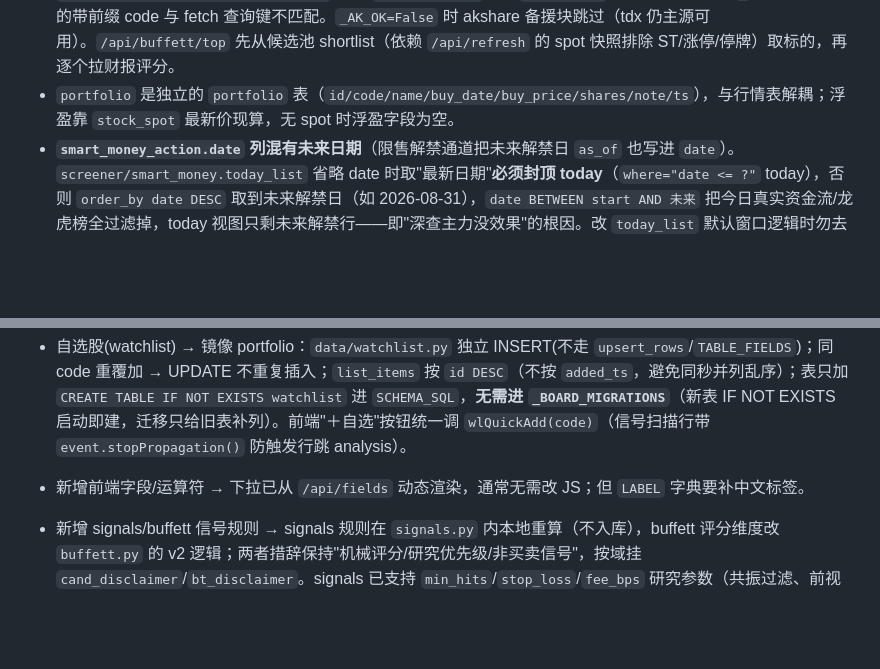
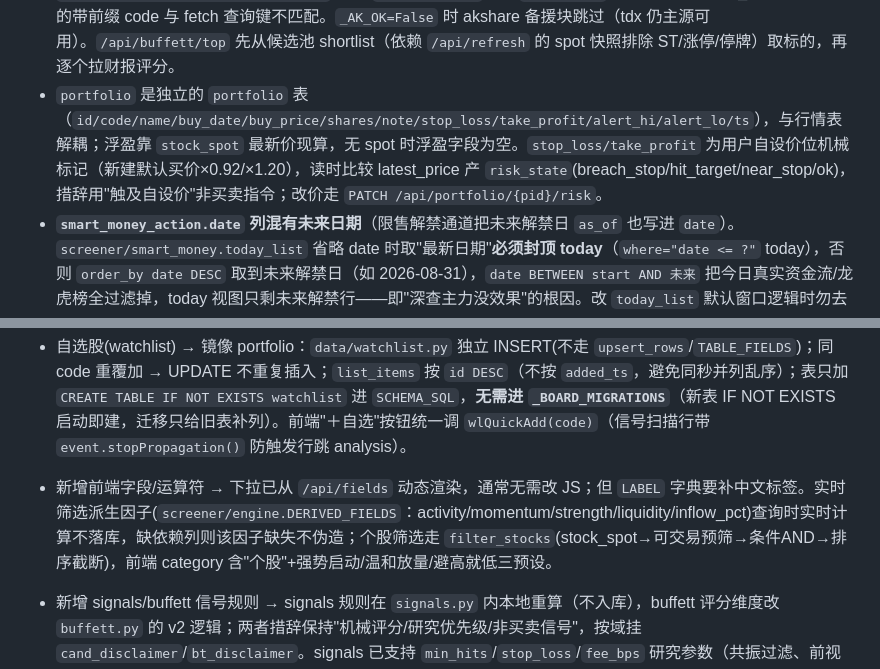
Before and after one commit to summer1112222/stock-screener, a Markdown page: CLAUDE.md, 2 parts joined by grey strips. Rendered like a GitHub page; blank space fills up the shorter version.

Commit message:
docs(CLAUDE.md): 同步持仓止损止盈与筛选派生因子设计决策
portfolio 表字段与 risk_state 机械标记口径、PATCH risk 路由；
engine 派生因子五公式与 filter_stocks 个股路径。

Co-Authored-By: Claude <noreply@anthropic.com>

```diff
--- a/CLAUDE.md
+++ b/CLAUDE.md
@@ -105,7 +105,7 @@ curl -X POST http://localhost:8000/api/refresh
 **signals/portfolio/buffett 的数据依赖链**：
 - `signals.scan` 依赖 `*_daily` 历史表（个股 `stock_daily` 等），**必须先 `/api/backtest/fetch` 拉过对应 codes 的历史**，否则空表无信号。RSI/MA 全部在 `signals.py` 本地重算，不入库。
 - `buffett.fetch_abstract` **tdx 主源**(`fundamentals.parse_tdx_financial` 解析通达信"财务分析"文本→摘要宽表+三大表)，akshare `stock_financial_abstract` 降备援(仅 tdx 解析失败 parsed=None 时触达，实测 tdx 返 base dict 几乎不触达)。tdx 缺某源(数据缺口)→写空 df 哨兵使 `fundamentals.fetch` 命中返 None 秒回不重 parse。**`analyze_many` 前串行 `prefetch_financial(codes)` 预热填缓存**(单线程避免 8 worker 并发争用 pytdx 单 TCP 连接 Lock 致 parse 0.15s→1-3s 抖动)，并行阶段全缓存命中 0 次 pytdx。`_spot(code)` 用 `where code=?` 走主键索引查单行(旧无 where 全表扫 5200 行×8 worker 并发致 GIL/内存硬 stall)。容器实测 80 只 shortlist：cold 40s/16→23.5s/72，warm 40s/0→9.5s/72；/api/quality 冷 67s(<75s 不再 AbortError) 暖 0.655s。缓存键坑：`fundamentals._cache_get/_cache_set` 必须 `_strip_prefix`（与 `_fetch_net` 对称），否则 fetch_abstract 预填的带前缀 code 与 fetch 查询键不匹配。`_AK_OK=False` 时 akshare 备援块跳过（tdx 仍主源可用）。`/api/buffett/top` 先从候选池 shortlist（依赖 `/api/refresh` 的 spot 快照排除 ST/涨停/停牌）取标的，再逐个拉财报评分。
-- `portfolio` 是独立的 `portfolio` 表（`id/code/name/buy_date/buy_price/shares/note/ts`），与行情表解耦；浮盈靠 `stock_spot` 最新价现算，无 spot 时浮盈字段为空。
+- `portfolio` 是独立的 `portfolio` 表（`id/code/name/buy_date/buy_price/shares/note/stop_loss/take_profit/alert_hi/alert_lo/ts`），与行情表解耦；浮盈靠 `stock_spot` 最新价现算，无 spot 时浮盈字段为空。`stop_loss/take_profit` 为用户自设价位机械标记（新建默认买价×0.92/×1.20），读时比较 latest_price 产 `risk_state`(breach_stop/hit_target/near_stop/ok)，措辞用"触及自设价"非买卖指令；改价走 `PATCH /api/portfolio/{pid}/risk`。
 - **`smart_money_action.date` 列混有未来日期**（限售解禁通道把未来解禁日 `as_of` 也写进 `date`）。`screener/smart_money.today_list` 省略 date 时取"最新日期"**必须封顶 today**（`where="date <= ?"` today），否则 `order_by date DESC` 取到未来解禁日（如 2026-08-31），`date BETWEEN start AND 未来` 把今日真实资金流/龙虎榜全过滤掉，today 视图只剩未来解禁行——即"深查主力没效果"的根因。改 `today_list` 默认窗口逻辑时勿去掉这层封顶。
 
 ## 改动检查清单
@@ -131,7 +131,7 @@ curl -X POST http://localhost:8000/api/refresh
   > **outlook 多因子预判连续化（2026-08-13）**：`_push(factor,d,detail,strength=None)` 用连续 `strength∈[-1,1]` 替原 ±1/0 三态（`None` 时按 dir 退化为 ±1/0，触发型因子兼容）；`contrib=weight×strength`，`score=Σcontrib∈[-1,1]`，`label` 阈值 ±0.15 不变，`confidence=min(|score|,1)×100`。六因子 `WEIGHTS`={基本面评分0.30/资金面0.20/技术面0.20/机构评级0.15/估值0.10/内部人0.05}，**合计=1.0**（基本面从 0.35 挪 0.05 给内部人，权重为经验先验未经回归校准）。各因子 strength 来源：基本面 `(card.score-50)/50`（score 由 step1 从 ratios 机械算，非 ba.score）；估值 `tanh(margin_of_safety×3)`（MoS 来自 buffett，无 MoS 则回退 valuation_tag 三态）；资金面调 `sm_query.behavior_series(code,30)` 用 `streak_inflow`/`streak_outflow`（`streak≥5` 才触发，强度 `tanh(streak/8)`，**替原 raw 净额合计**——单日大额不再误判偏多）；技术面/机构评级命中数 `min(count/3,1)`；**内部人因子**查 `smart_money_action where channel='高管增减持' AND code=? AND date>=近30日` 净额方向（注意 channel 值在 `params` 里不在 `where` 串里，mock 时按 params 判别）。改 outlook 因子/权重时同步 `tests/test_outlook_continuous.py`（8 测试 TestClient+全 mock，`_RATIOS_HIGH/LOW` 控制 card.score）。
 - 新增筹码分布/主力行为序列 → `screener/smart_money.py` 的 `chip_distribution`/`behavior_series` **不新增表、不触网**：chip 复用 `backtest.signals._uni_panels` 取 `stock_daily` close+amount 进程内算移动成交量加权成本(收盘价代理成交价)，依赖 `*_daily` 历史(需先 `/api/backtest/fetch`)，无历史→`need_history=True`；spot 取值优先级 param>`stock_spot.latest_price`>daily 末值；NaN→None 复用 `_nan`/`_weighted_percentile`/`_histogram`(防 `allow_nan=False` 500)；`behavior_series` 只读 `smart_money_action` 按 channel(资金流/北向/龙虎榜) 聚合到 code-date 级算连续性/边际(`_streak` 算连续末尾正负天数)。措辞"机械统计/非支撑压力位预测/非买卖信号"，挂 `cand_disclaimer`。
 - 自选股(watchlist) → 镜像 portfolio：`data/watchlist.py` 独立 INSERT(不走 `upsert_rows`/`TABLE_FIELDS`)；同 code 重覆加 → UPDATE 不重复插入；`list_items` 按 `id DESC`（不按 `added_ts`，避免同秒并列乱序）；表只加 `CREATE TABLE IF NOT EXISTS watchlist` 进 `SCHEMA_SQL`，**无需进 `_BOARD_MIGRATIONS`**（新表 IF NOT EXISTS 启动即建，迁移只给旧表补列）。前端"＋自选"按钮统一调 `wlQuickAdd(code)`（信号扫描行带 `event.stopPropagation()` 防触发行跳 analysis）。
-- 新增前端字段/运算符 → 下拉已从 `/api/fields` 动态渲染，通常无需改 JS；但 `LABEL` 字典要补中文标签。
+- 新增前端字段/运算符 → 下拉已从 `/api/fields` 动态渲染，通常无需改 JS；但 `LABEL` 字典要补中文标签。实时筛选派生因子(`screener/engine.DERIVED_FIELDS`：activity/momentum/strength/liquidity/inflow_pct)查询时实时计算不落库，缺依赖列则该因子缺失不伪造；个股筛选走 `filter_stocks`(stock_spot→可交易预筛→条件AND→排序截断)，前端 category 含"个股"+强势启动/温和放量/避高就低三预设。
 - 新增 signals/buffett 信号规则 → signals 规则在 `signals.py` 内本地重算（不入库），buffett 评分维度改 `buffett.py` 的 v2 逻辑；两者措辞保持"机械评分/研究优先级/非买卖信号"，按域挂 `cand_disclaimer`/`bt_disclaimer`。signals 已支持 `min_hits`/`stop_loss`/`fee_bps` 研究参数（共振过滤、前视止损、双边费率），改 `_uni_panels` 时须保持默认 `with_ohlc=False` 返回 2-tuple（旧测试 mock 兼容），`with_ohlc=True` 返 4-tuple；前端"信号回测研究台"卡多 k 并行调 `/api/signals/backtest` 渲染 signal×k 矩阵。
 - 改 buffett 价值评估口径（**零新数据源**，全用 `fundamentals.fetch(code, balance/cashflow/profit)` 已能取到的完整三大表 + 摘要序列）→ `buffett.analyze` 现含：**所有者收益**（巴菲特 1986：`ni+折旧摊销-资本开支-营运资本增加`，`ratios.owner_earnings`/`owner_earnings_to_ni`，`<0.5` 标红旗"赚非现金"；科目缺失降级现有 FCF 代理，`fcf_source` 标注不变）；**杜邦分解**（`net_margin×asset_turn×equity_mult≈报告ROE`，偏差>3pt 标 `dupont_note`，`equity_mult>3` 标"ROE靠杠杆"）；**ROIC**（`NOPAT=ni+利息×(1-tax_rate)`，`invested_capital=总资产-无息流动负债`简化口径，`>15`高资本回报）；**增长持久性**（`_cagr` 算 rev/eps/bps/ni 多年 CAGR，n≥3 才算；`_consistent_years` 数连续 ROE>15 年数；**`_cagr`/`_pick_row_fields`/`_pick_col_sum` 假设输入序列降序(新→旧)**，mock 必须降序喂）；**轻量 DCF（Gordon-on-Book 剩余收益）**：`g=观测BPS CAGR`（截 `[0,roe_avg/100]`，零新数据源），`r=_COST_OF_EQUITY=0.09`，`justified_pb=(sustainable_roe-g)/(r-g)`，`IV=justified_pb×bps_latest`，`MoS=(IV-price)/IV`；**`g≥r` 模型失效**→`justified_pb=None`+`dcf_note`标失效（两分支都设 `dcf_assumptions` 透明披露假设）；`valuation_tag` 整合 MoS（`>0.3`便宜/`[0,0.3]`合理/`<0`贵），与横截相对分位并存；`rank_top` 预筛加 `owner_earnings_to_ni<0.3` 排除 + `priority` 同档按 MoS 降序 + `_build_reasons` 加 IV/MoS/ROIC 叙事。措辞"安全边际/研究优先级/机械剩余收益估值"，**不用"低估买入/卖出"**，挂 `bt_disclaimer`："基于公开财务数据的机械剩余收益估值，假设 ROE/折现率/增长率，非真实内在价值，研究优先级非买卖信号，盈亏自负"。`_pick_row_fields`/`_pick_col_sum` 判年报须 `.replace("-","").endswith("1231")`（报告期带破折号"2024-12-31"，裸 `endswith("1231")` 尾 4 字符是"2-31"漏判）。改这些口径时同步 `tests/test_buffett_value.py`（15 测试 mock 三大表+摘要，bps 序列必须降序）。
 - 单测放 `tests/`，合成数据 mock `db.query_rows`，不依赖网络。`tests/fixtures/` 存真实测试夹具（如 `tdx_financial_600519.json`）。测试文件名≈被测模块（`test_quality_refine.py`→`quality._refine_by_quote`、`test_outlook_continuous.py`→`server.stock_analysis` 的 outlook 预判、`test_tdx_financial.py`→`fundamentals.parse_tdx_financial`、`test_nextday.py`→`screener.nextday`、`test_daily_strong.py`→`screener.daily_strong`），按名定位即可。
```
